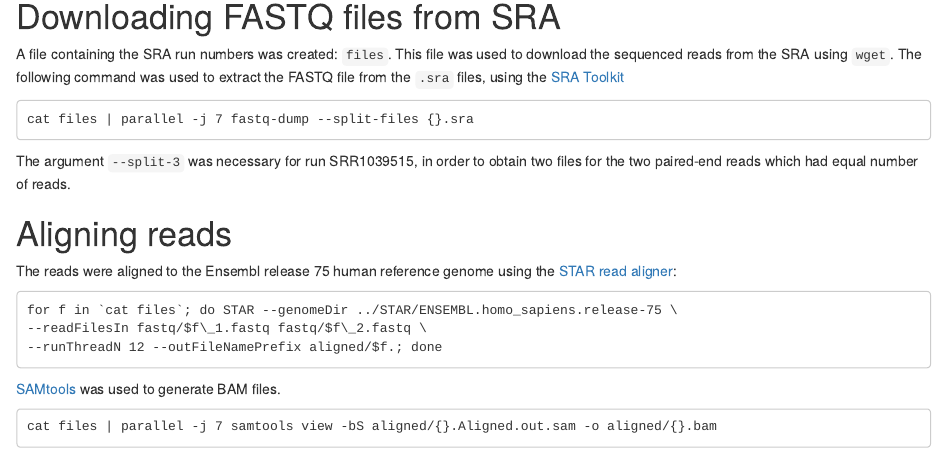
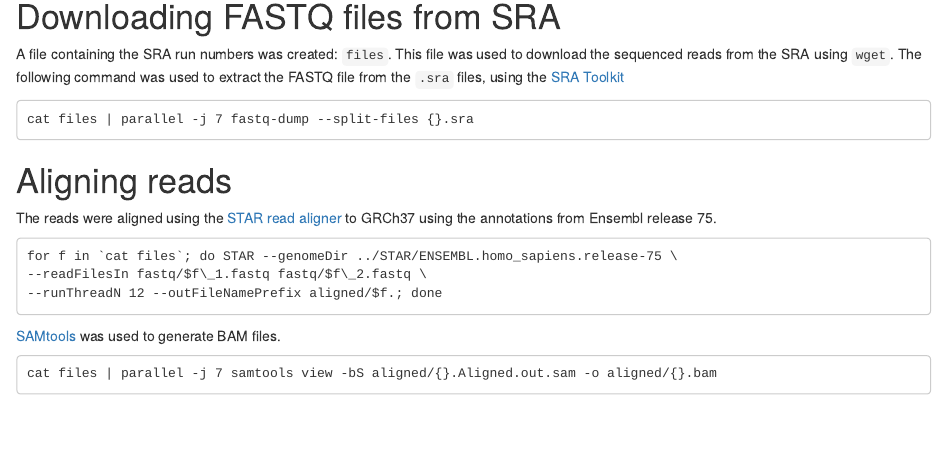
Before and after one commit to bioc/airway, an R Markdown document (vignettes/airway.Rmd): the page in a window 1100 px wide, from 1900 px down. Rendered offline with R 4.5, knitr and Pandoc, with nearby package versions; some code elsewhere in the file could not run offline.

Commit message:
removing unnecessary line from vignette, clarifying the genome
git-svn-id: file:///home/git/bioc-data.hedgehog.fhcrc.org/trunk/experiment/pkgs/airway@3046 db2202da-8704-0410-b924-b125b3cd84ef

````diff
--- a/vignettes/airway.Rmd
+++ b/vignettes/airway.Rmd
@@ -91,15 +91,11 @@ the `.sra` files, using the
 cat files | parallel -j 7 fastq-dump --split-files {}.sra
 ```
 
-The argument `--split-3` was necessary for run SRR1039515, in order to
-obtain two files for the two paired-end reads which had equal number
-of reads.
-
 # Aligning reads
 
-The reads were aligned to the Ensembl release 75 human reference
-genome using the
-[STAR read aligner](https://code.google.com/p/rna-star/):
+The reads were aligned using the
+[STAR read aligner](https://code.google.com/p/rna-star/)
+to GRCh37 using the annotations from Ensembl release 75.
 
 ```
 for f in `cat files`; do STAR --genomeDir ../STAR/ENSEMBL.homo_sapiens.release-75 \
````
Also changed, not shown: 1 other file.
